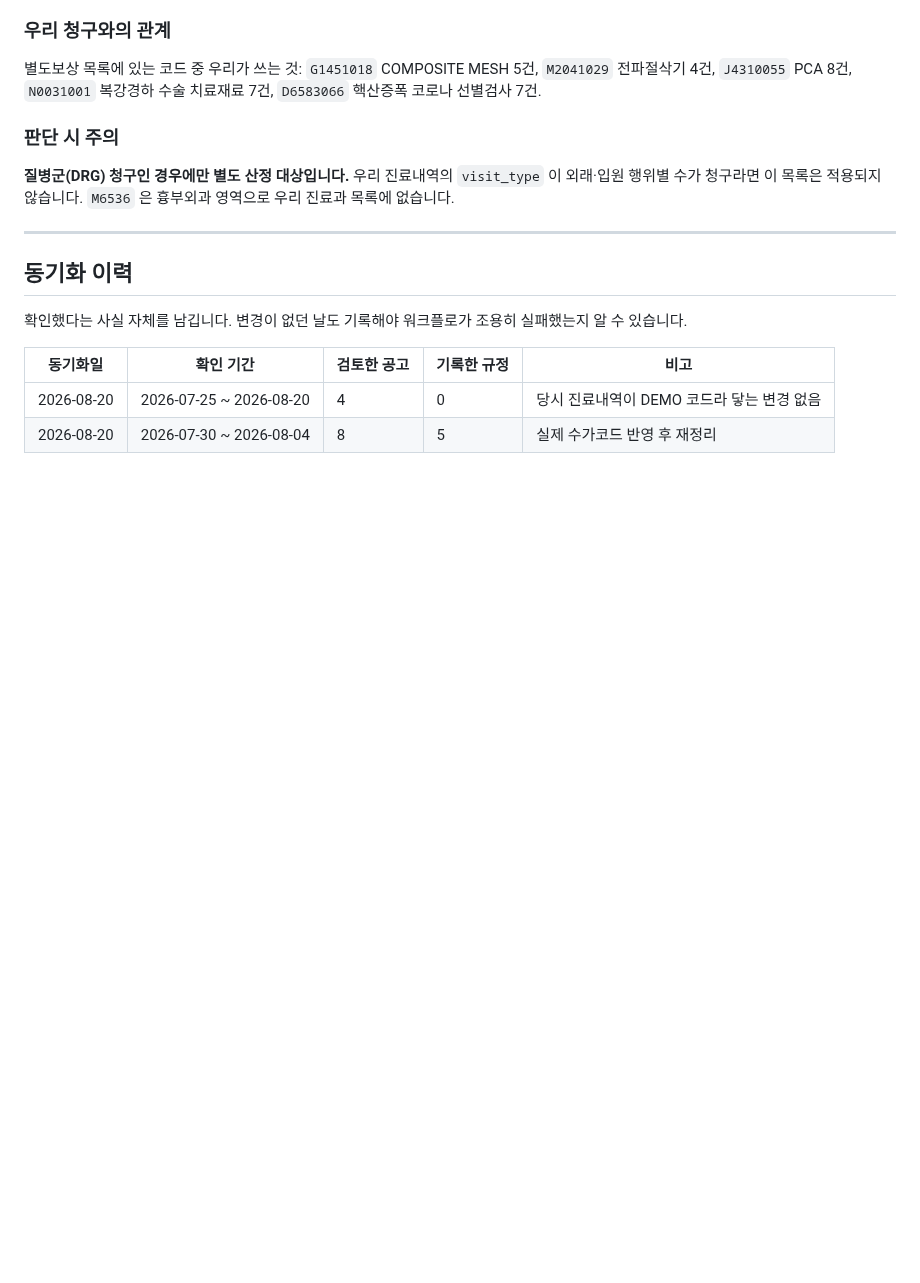
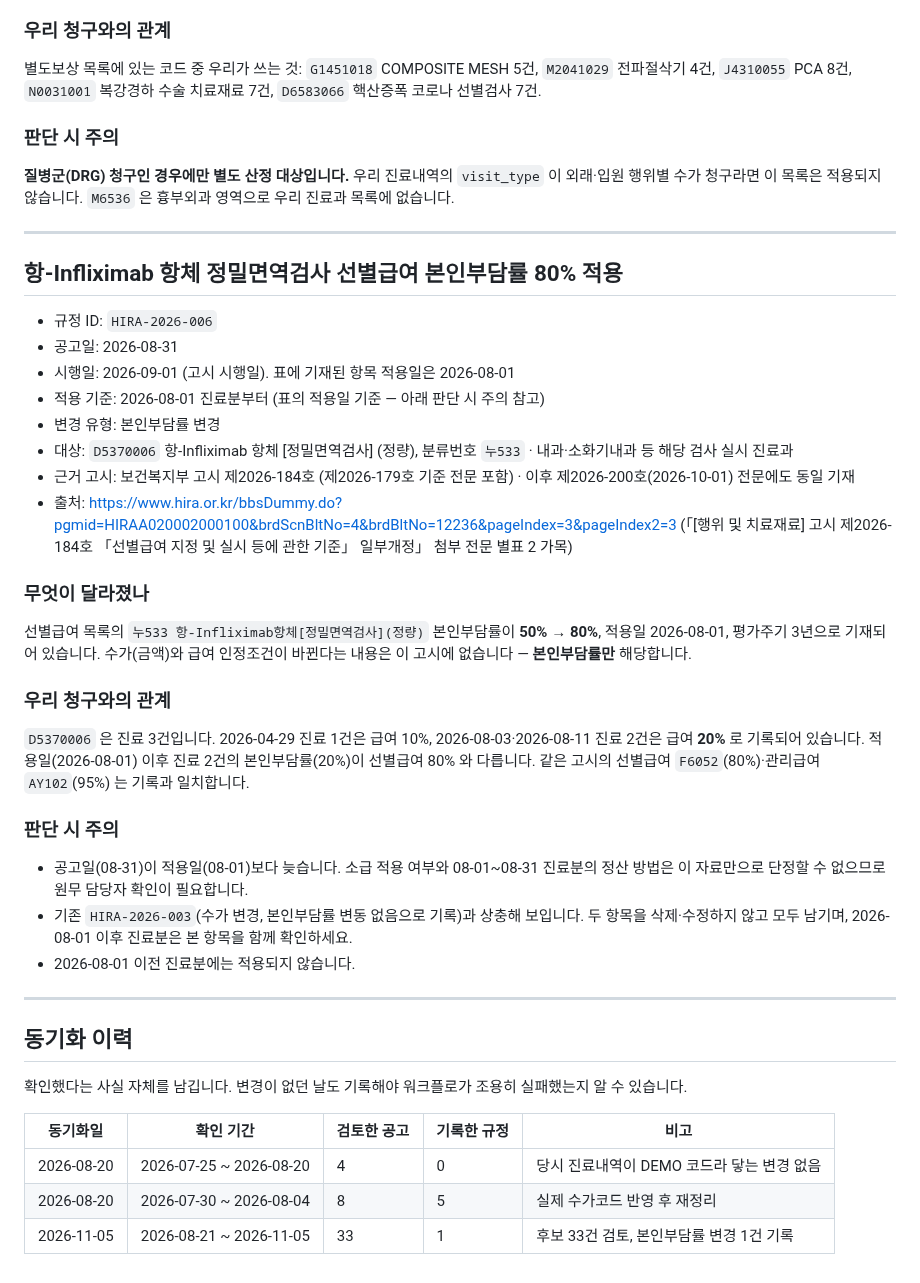
Before and after one commit to t-hajongkim/testhit, a Markdown page: rules/HIRA_RULES.md, the part around one of its changes. Drawn GitHub-style; blank space fills up the shorter version.

Commit message:
규정 동기화 2026-11-05
Co-authored-by: Copilot <223556219+Copilot@users.noreply.github.com>

```diff
--- a/rules/HIRA_RULES.md
+++ b/rules/HIRA_RULES.md
@@ -138,6 +138,32 @@ AI 가 환자 진료내역과 대조하는 근거 문서입니다. `hira-rule-sy
 
 ---
 
+## 항-Infliximab 항체 정밀면역검사 선별급여 본인부담률 80% 적용
+
+- 규정 ID: `HIRA-2026-006`
+- 공고일: 2026-08-31
+- 시행일: 2026-09-01 (고시 시행일). 표에 기재된 항목 적용일은 2026-08-01
+- 적용 기준: 2026-08-01 진료분부터 (표의 적용일 기준 — 아래 판단 시 주의 참고)
+- 변경 유형: 본인부담률 변경
+- 대상: `D5370006` 항-Infliximab 항체 [정밀면역검사] (정량), 분류번호 `누533` · 내과·소화기내과 등 해당 검사 실시 진료과
+- 근거 고시: 보건복지부 고시 제2026-184호 (제2026-179호 기준 전문 포함) · 이후 제2026-200호(2026-10-01) 전문에도 동일 기재
+- 출처: https://www.hira.or.kr/bbsDummy.do?pgmid=HIRAA020002000100&brdScnBltNo=4&brdBltNo=12236&pageIndex=3&pageIndex2=3 (「[행위 및 치료재료] 고시 제2026-184호 「선별급여 지정 및 실시 등에 관한 기준」 일부개정」 첨부 전문 별표 2 가목)
+
+### 무엇이 달라졌나
+선별급여 목록의 `누533 항-Infliximab항체[정밀면역검사](정량)` 본인부담률이 **50% → 80%**, 적용일 2026-08-01, 평가주기 3년으로 기재되어 있습니다.
+수가(금액)와 급여 인정조건이 바뀐다는 내용은 이 고시에 없습니다 — **본인부담률만** 해당합니다.
+
+### 우리 청구와의 관계
+`D5370006` 은 진료 3건입니다. 2026-04-29 진료 1건은 급여 10%, 2026-08-03·2026-08-11 진료 2건은 급여 **20%** 로 기록되어 있습니다.
+적용일(2026-08-01) 이후 진료 2건의 본인부담률(20%)이 선별급여 80% 와 다릅니다. 같은 고시의 선별급여 `F6052`(80%)·관리급여 `AY102`(95%) 는 기록과 일치합니다.
+
+### 판단 시 주의
+- 공고일(08-31)이 적용일(08-01)보다 늦습니다. 소급 적용 여부와 08-01~08-31 진료분의 정산 방법은 이 자료만으로 단정할 수 없으므로 원무 담당자 확인이 필요합니다.
+- 기존 `HIRA-2026-003`(수가 변경, 본인부담률 변동 없음으로 기록)과 상충해 보입니다. 두 항목을 삭제·수정하지 않고 모두 남기며, 2026-08-01 이후 진료분은 본 항목을 함께 확인하세요.
+- 2026-08-01 이전 진료분에는 적용되지 않습니다.
+
+---
+
 ## 동기화 이력
 
 확인했다는 사실 자체를 남깁니다. 변경이 없던 날도 기록해야 워크플로가 조용히
@@ -147,3 +173,4 @@ AI 가 환자 진료내역과 대조하는 근거 문서입니다. `hira-rule-sy
 |---|---|---|---|---|
 | 2026-08-20 | 2026-07-25 ~ 2026-08-20 | 4 | 0 | 당시 진료내역이 DEMO 코드라 닿는 변경 없음 |
 | 2026-08-20 | 2026-07-30 ~ 2026-08-04 | 8 | 5 | 실제 수가코드 반영 후 재정리 |
+| 2026-11-05 | 2026-08-21 ~ 2026-11-05 | 33 | 1 | 후보 33건 검토, 본인부담률 변경 1건 기록 |
```
Also changed, not shown: other parts of rules/HIRA_RULES.md (+2 -2 lines).
